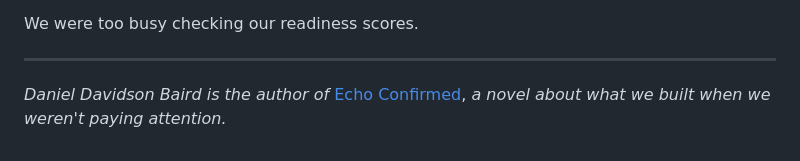
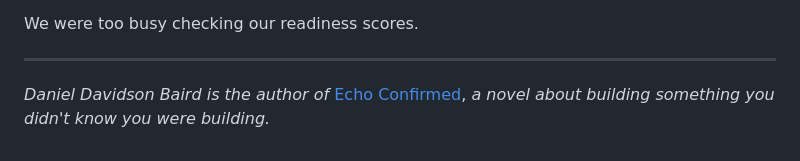
Before and after one commit to captainredbutt/echo-confirmed, a Markdown page: README.md, the part around the change. Drawn GitHub-style.

Commit message:
Update description of Echo Confirmed

```diff
--- a/README.md
+++ b/README.md
@@ -59,4 +59,4 @@ We were too busy checking our readiness scores.
 ---
 
 *Daniel Davidson Baird is the author of* [Echo Confirmed](https://your-link-here),
-*a novel about what we built when we weren't paying attention.*
+*a novel about building something you didn't know you were building.*
```
